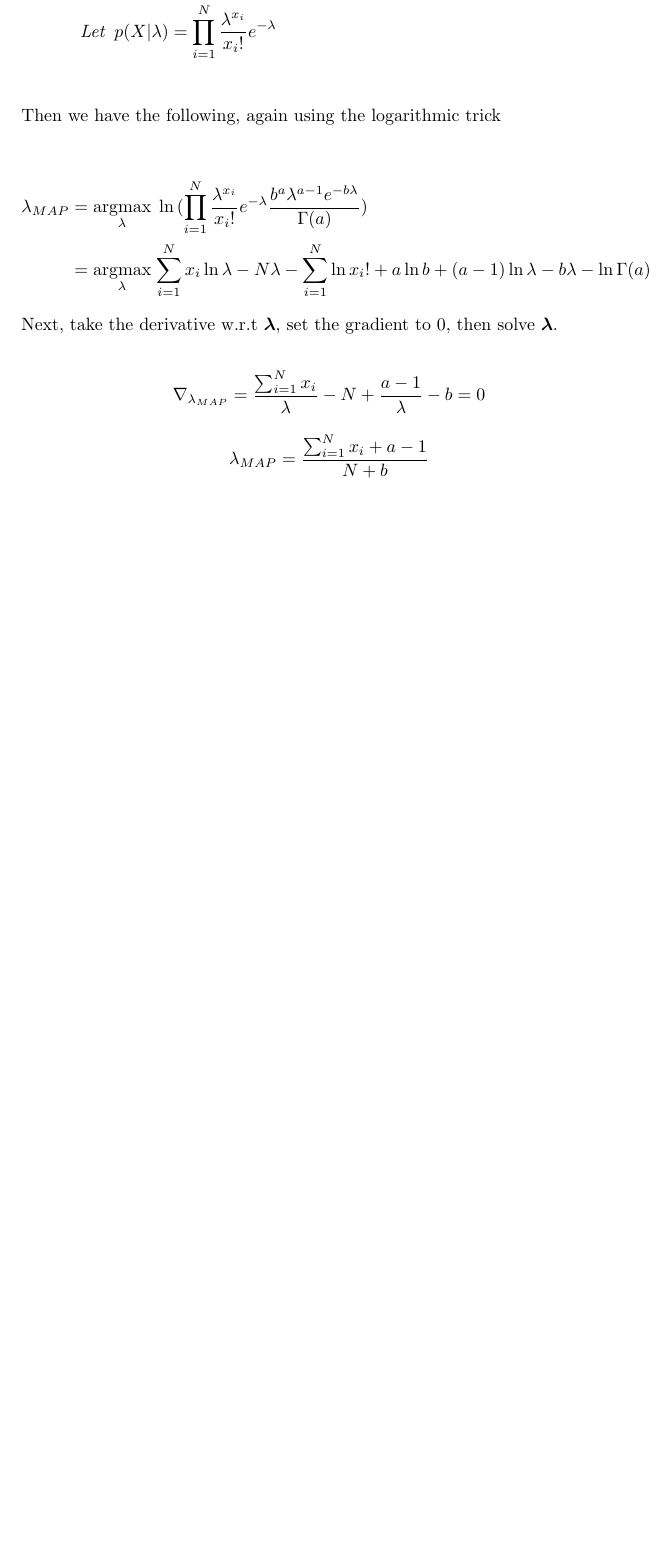
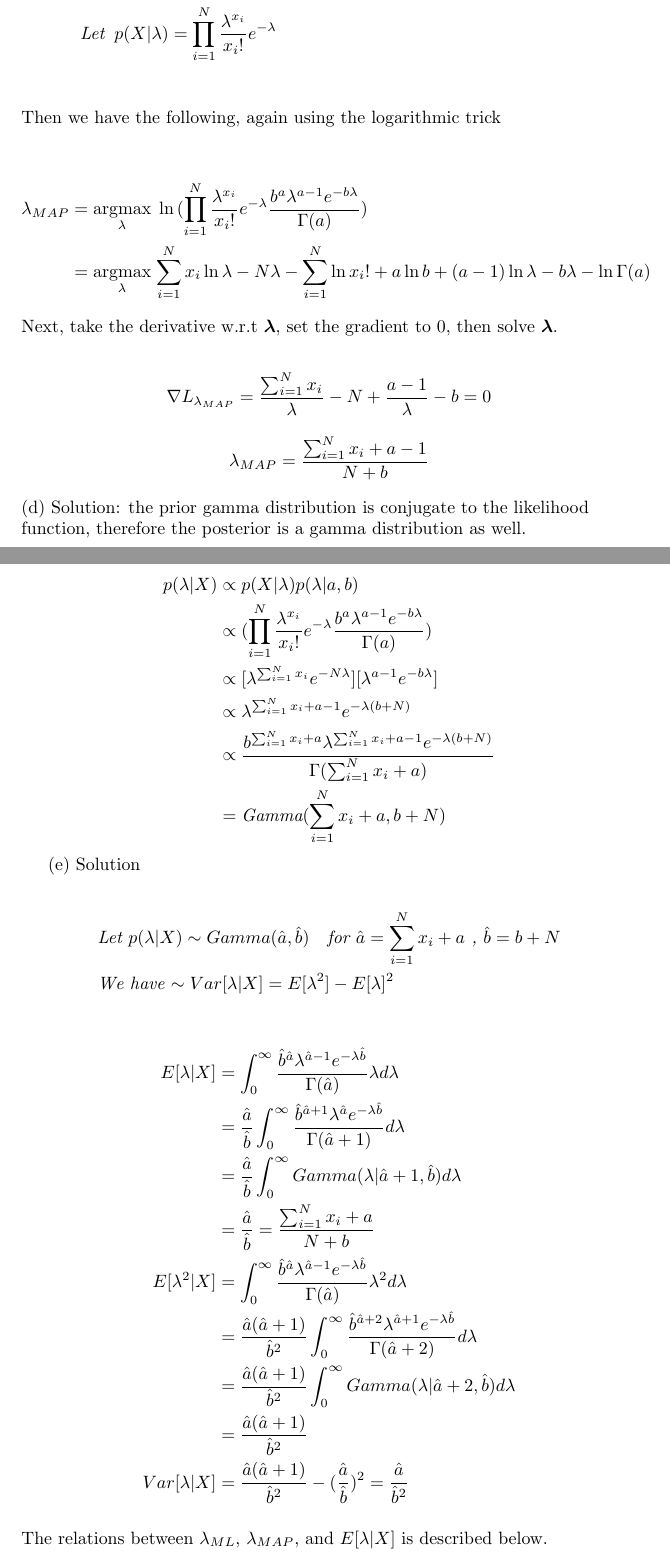
Before and after one commit to ChaoPang/ml_ds_assignments, a LaTeX problem sheet (assignment_1/assignment_1.tex): part of page 2 of 2 before the commit and two parts of pages 2 and 3 of 4 after it, the two joined at a grey line, cut so that both start at the same text, the shorter picture padded with empty space. Compiled offline with pdfLaTeX.

Commit message:
finished question 1

```diff
--- a/assignment_1/assignment_1.tex
+++ b/assignment_1/assignment_1.tex
@@ -84,10 +84,48 @@ Next, take the derivative w.r.t $\boldsymbol{\lambda}$, set the gradient to 0, t
 \end{flushleft}
 
 \begin{equation*}
-\nabla_{\lambda_{MAP}} = {\frac{\sum_{i=1}^N{x_i}}{\lambda}} - N + \frac{a-1}{\lambda} - b = 0
+\nabla{L_{\lambda_{MAP}}} = {\frac{\sum_{i=1}^N{x_i}}{\lambda}} - N + \frac{a-1}{\lambda} - b = 0
 \end{equation*}
 
 \begin{equation*}
 \lambda_{MAP} = \frac{{\sum_{i=1}^N{x_i}} + a - 1}{N + b}
 \end{equation*}
 
+\begin{flushleft}
+
+(d) Solution: the prior gamma distribution is conjugate to the likelihood function, therefore the posterior is a gamma distribution as well.
+\end{flushleft}
+\begin{equation*}
+\begin{split}
+p(\lambda|X) &\propto p(X|\lambda) p(\lambda|a,b) \\
+&\propto (\prod_{i=1}^N\frac{\lambda^{x_i}}{x_i!} e^{-\lambda} \frac{b^a\lambda^{a-1}e^{-b\lambda}}{\Gamma(a)}) \\
+&\propto [\lambda^{\sum_{i=1}^Nx_i} e^{-N\lambda}][\lambda^{a-1}e^{-b\lambda}] \\
+&\propto \lambda^{\sum_{i=1}^Nx_i + a - 1} e^{-\lambda(b + N)} \\
+&\propto \frac{b^{\sum_{i=1}^Nx_i + a}\lambda^{\sum_{i=1}^Nx_i + a - 1} e^{-\lambda(b + N)}}{\Gamma(\sum_{i=1}^Nx_i + a)} \\
+& = \textit{Gamma}(\sum_{i=1}^Nx_i + a, b + N)
+\end{split}
+\end{equation*}
+
+(e) Solution
+
+\begin{align*}
+&\textit{Let $p(\lambda|X) \sim Gamma(\hat{a}, \hat{b})$ \; for $\hat{a} = \sum_{i=1}^Nx_i + a$ , $\hat{b} = b+ N $} \\
+&\textit{We have $\sim Var[\lambda|X] = E[\lambda^2] - E[\lambda]^2$}
+\end{align*}
+
+\begin{equation*}
+\begin{split}
+E[\lambda|X] &= \int^{\infty}_0\frac{ \hat{b}^{\hat{a} } \lambda^{\hat{a} - 1} e^{-\lambda\hat{b}}}{\Gamma(\hat{a})} \lambda d\lambda \\
+&= \frac{\hat{a}}{\hat{b}} \int^{\infty}_0 \frac{\hat{b}^{\hat{a} + 1} \lambda^{\hat{a}} e^{-\lambda \hat{b}} }{\Gamma{(\hat{a} + 1)}} d\lambda \\
+&= \frac{\hat{a}}{\hat{b}} \int^{\infty}_0 Gamma(\lambda|\hat{a} + 1, \hat{b}) d\lambda \\
+&= \frac{\hat{a}}{\hat{b}} = \frac{{\sum_{i=1}^N{x_i}} + a}{N + b} \\
+E[\lambda^2|X] &= \int^{\infty}_0\frac{ \hat{b}^{\hat{a} } \lambda^{\hat{a} - 1} e^{-\lambda\hat{b}}}{\Gamma(\hat{a})} \lambda^2 d\lambda \\
+&= \frac{\hat{a} (\hat{a} + 1)}{\hat{b}^2} \int^{\infty}_0 \frac{\hat{b}^{\hat{a} + 2} \lambda^{\hat{a} + 1} e^{-\lambda \hat{b}} }{\Gamma{(\hat{a} + 2)}} d\lambda \\
+&= \frac{\hat{a} (\hat{a} + 1)}{\hat{b}^2} \int^{\infty}_0 Gamma(\lambda|\hat{a} + 2, \hat{b}) d\lambda \\
+&= \frac{\hat{a} (\hat{a} + 1)}{\hat{b}^2} \\
+Var[\lambda|X] &= \frac{\hat{a} (\hat{a} + 1)}{\hat{b}^2}  - (\frac{\hat{a}}{\hat{b}})^2 = \frac{\hat{a}}{\hat{b}^2}
+\end{split}
+\end{equation*}
+\\
+The relations between $\lambda_{ML}$, $\lambda_{MAP}$, and $E[\lambda|X]$ is described below.
+\begin{itemize}
```
Also changed, not shown: assignment_1/assignment_1.tex (6 more changed lines).
